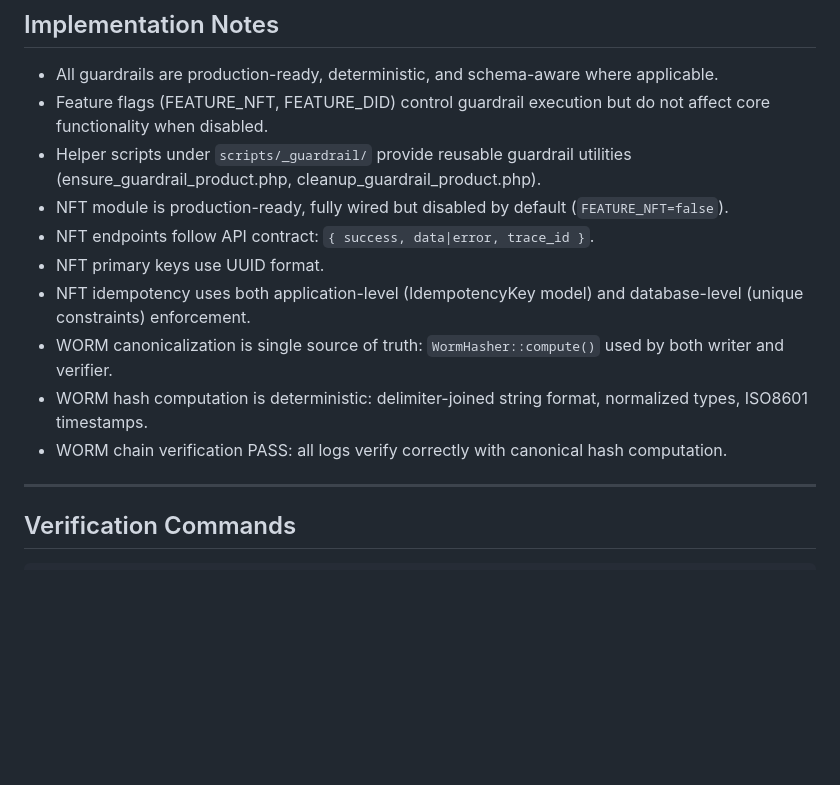
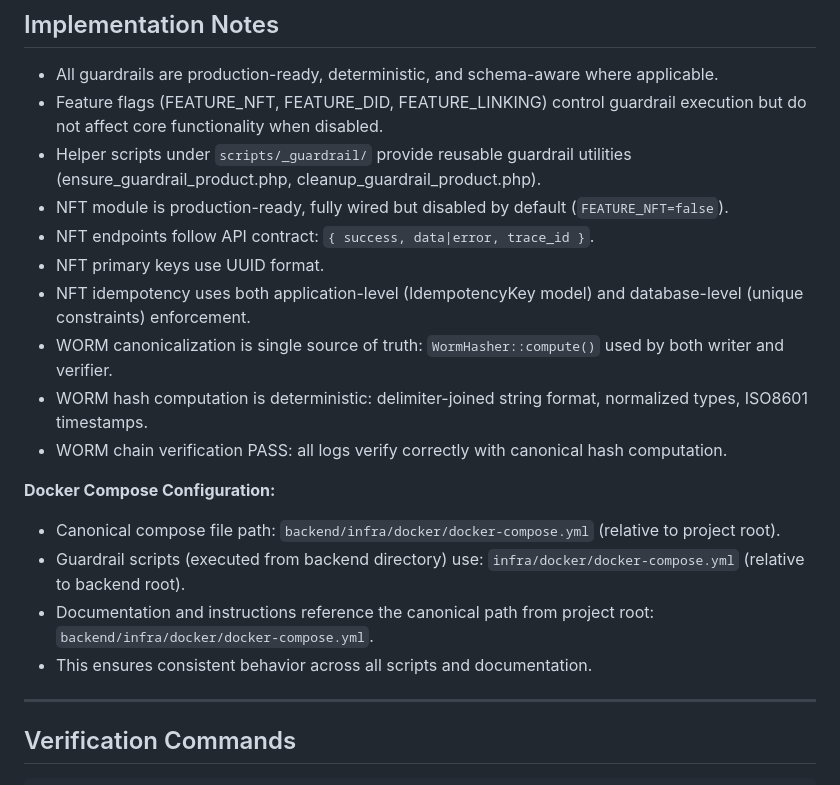
Before and after one commit to rezagameralt1-dotcom/imdc, a Markdown page: docs/PROJECT_SNAPSHOT.md, the part around the change. Drawn GitHub-style; blank space fills up the shorter version.

Commit message:
docs: update snapshots and M04/M05 notes after linking stabilization

```diff
--- a/docs/PROJECT_SNAPSHOT.md
+++ b/docs/PROJECT_SNAPSHOT.md
@@ -162,7 +162,7 @@
 ## Implementation Notes
 
 - All guardrails are production-ready, deterministic, and schema-aware where applicable.
-- Feature flags (FEATURE_NFT, FEATURE_DID) control guardrail execution but do not affect core functionality when disabled.
+- Feature flags (FEATURE_NFT, FEATURE_DID, FEATURE_LINKING) control guardrail execution but do not affect core functionality when disabled.
 - Helper scripts under `scripts/_guardrail/` provide reusable guardrail utilities (ensure_guardrail_product.php, cleanup_guardrail_product.php).
 - NFT module is production-ready, fully wired but disabled by default (`FEATURE_NFT=false`).
 - NFT endpoints follow API contract: `{ success, data|error, trace_id }`.
@@ -171,6 +171,12 @@
 - WORM canonicalization is single source of truth: `WormHasher::compute()` used by both writer and verifier.
 - WORM hash computation is deterministic: delimiter-joined string format, normalized types, ISO8601 timestamps.
 - WORM chain verification PASS: all logs verify correctly with canonical hash computation.
+
+**Docker Compose Configuration:**
+- Canonical compose file path: `backend/infra/docker/docker-compose.yml` (relative to project root).
+- Guardrail scripts (executed from backend directory) use: `infra/docker/docker-compose.yml` (relative to backend root).
+- Documentation and instructions reference the canonical path from project root: `backend/infra/docker/docker-compose.yml`.
+- This ensures consistent behavior across all scripts and documentation.
 
 ---
 
```
Also changed, not shown: docs/M04-NFT.md (+3 -3 lines), docs/PR_M04.md (+3 -3 lines).
